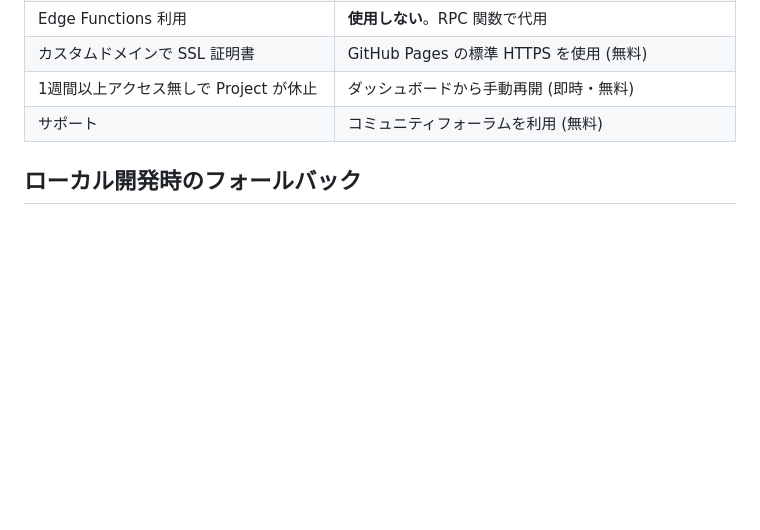
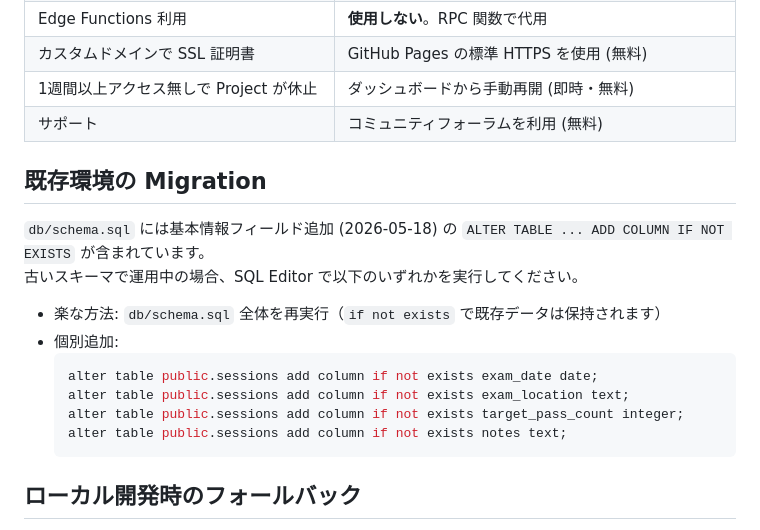
Before and after one commit to akira-kataoka/zemi-exam-app, a Markdown page: SUPABASE_SETUP.md, the part around the change. GitHub-like rendering; blank space fills up the shorter version.

Commit message:
docs(supabase): 既存環境向けの基本情報フィールド migration 手順を SUPABASE_SETUP.md に追記

````diff
--- a/SUPABASE_SETUP.md
+++ b/SUPABASE_SETUP.md
@@ -82,6 +82,20 @@ values ('<貼り付けた UUID>', '<管理者のメール>', '管理者');
 | 1週間以上アクセス無しで Project が休止 | ダッシュボードから手動再開 (即時・無料) |
 | サポート | コミュニティフォーラムを利用 (無料) |
 
+## 既存環境の Migration
+
+`db/schema.sql` には基本情報フィールド追加 (2026-05-18) の `ALTER TABLE ... ADD COLUMN IF NOT EXISTS` が含まれています。
+古いスキーマで運用中の場合、SQL Editor で以下のいずれかを実行してください。
+
+- 楽な方法: `db/schema.sql` 全体を再実行（`if not exists` で既存データは保持されます）
+- 個別追加:
+  ```sql
+  alter table public.sessions add column if not exists exam_date date;
+  alter table public.sessions add column if not exists exam_location text;
+  alter table public.sessions add column if not exists target_pass_count integer;
+  alter table public.sessions add column if not exists notes text;
+  ```
+
 ## ローカル開発時のフォールバック
 
 `js/supabase-client.js` で `SUPABASE_URL` が未設定 (placeholder のまま) の場合、
````
